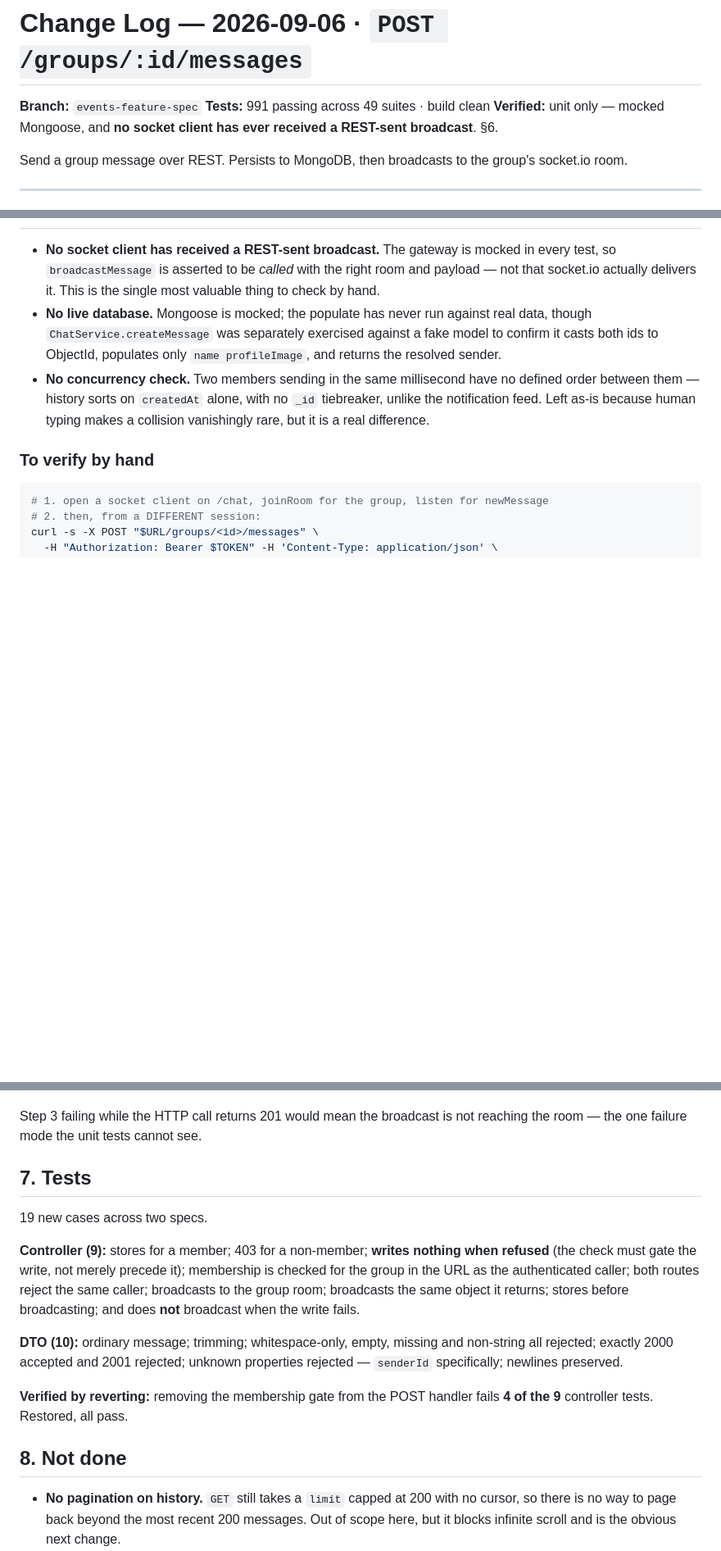
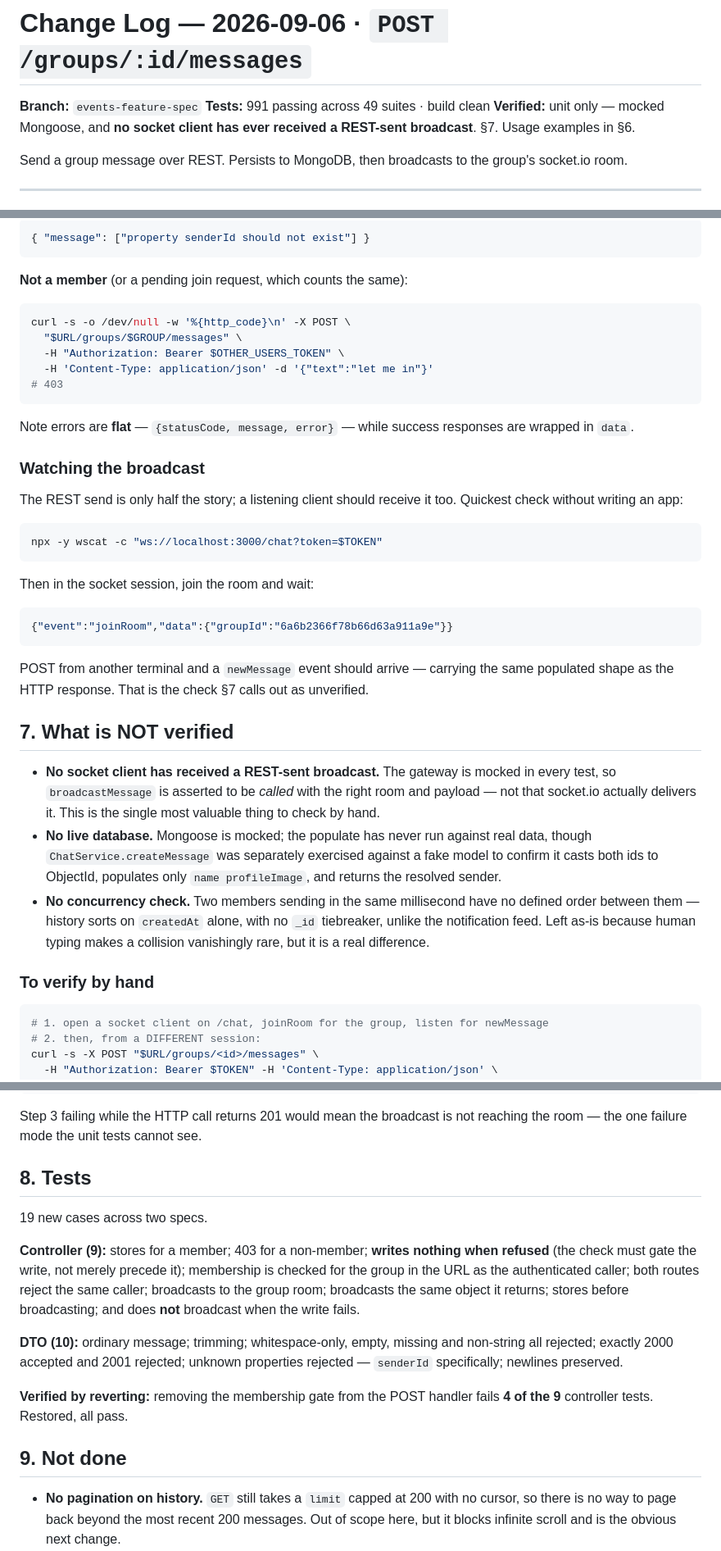
Before and after one commit to heinlinaung/kickr_backend, a Markdown page: docs/change-logs/2026-09-06_send_message_rest.md, 3 parts joined by grey strips. Shown at 82% size. Rendered like a GitHub page; blank space fills up the shorter version.

````diff
--- a/docs/change-logs/2026-09-06_send_message_rest.md
+++ b/docs/change-logs/2026-09-06_send_message_rest.md
@@ -3,7 +3,7 @@
 **Branch:** `events-feature-spec`
 **Tests:** 991 passing across 49 suites · build clean
 **Verified:** unit only — mocked Mongoose, and **no socket client has ever
-received a REST-sent broadcast**. §6.
+received a REST-sent broadcast**. §7. Usage examples in §6.
 
 Send a group message over REST. Persists to MongoDB, then broadcasts to the
 group's socket.io room.
@@ -77,3 +171,40 @@ multi-line message is legitimate.
+```json
+{ "message": ["property senderId should not exist"] }
+```
+
+**Not a member** (or a pending join request, which counts the same):
+
+```bash
+curl -s -o /dev/null -w '%{http_code}\n' -X POST \
+  "$URL/groups/$GROUP/messages" \
+  -H "Authorization: Bearer $OTHER_USERS_TOKEN" \
+  -H 'Content-Type: application/json' -d '{"text":"let me in"}'
+# 403
+```
+
+Note errors are **flat** — `{statusCode, message, error}` — while success
+responses are wrapped in `data`.
+
+### Watching the broadcast
+
+The REST send is only half the story; a listening client should receive it too.
+Quickest check without writing an app:
+
+```bash
+npx -y wscat -c "ws://localhost:3000/chat?token=$TOKEN"
+```
+
+Then in the socket session, join the room and wait:
+
+```json
+{"event":"joinRoom","data":{"groupId":"6a6b2366f78b66d63a911a9e"}}
+```
+
+POST from another terminal and a `newMessage` event should arrive — carrying
+the same populated shape as the HTTP response. That is the check §7 calls out
+as unverified.
+
+## 7. What is NOT verified
 
 - **No socket client has received a REST-sent broadcast.** The gateway is
   mocked in every test, so `broadcastMessage` is asserted to be *called* with
@@ -102,7 +233,7 @@ curl -s -X POST "$URL/groups/<id>/messages" \
 Step 3 failing while the HTTP call returns 201 would mean the broadcast is not
 reaching the room — the one failure mode the unit tests cannot see.
 
-## 7. Tests
+## 8. Tests
 
 19 new cases across two specs.
 
@@ -120,7 +251,7 @@ properties rejected — `senderId` specifically; newlines preserved.
 **Verified by reverting:** removing the membership gate from the POST handler
 fails **4 of the 9** controller tests. Restored, all pass.
 
-## 8. Not done
+## 9. Not done
 
 - **No pagination on history.** `GET` still takes a `limit` capped at 200 with
   no cursor, so there is no way to page back beyond the most recent 200
````
Also changed, not shown: other parts of docs/change-logs/2026-09-06_send_message_rest.md (+95 -1 lines).
